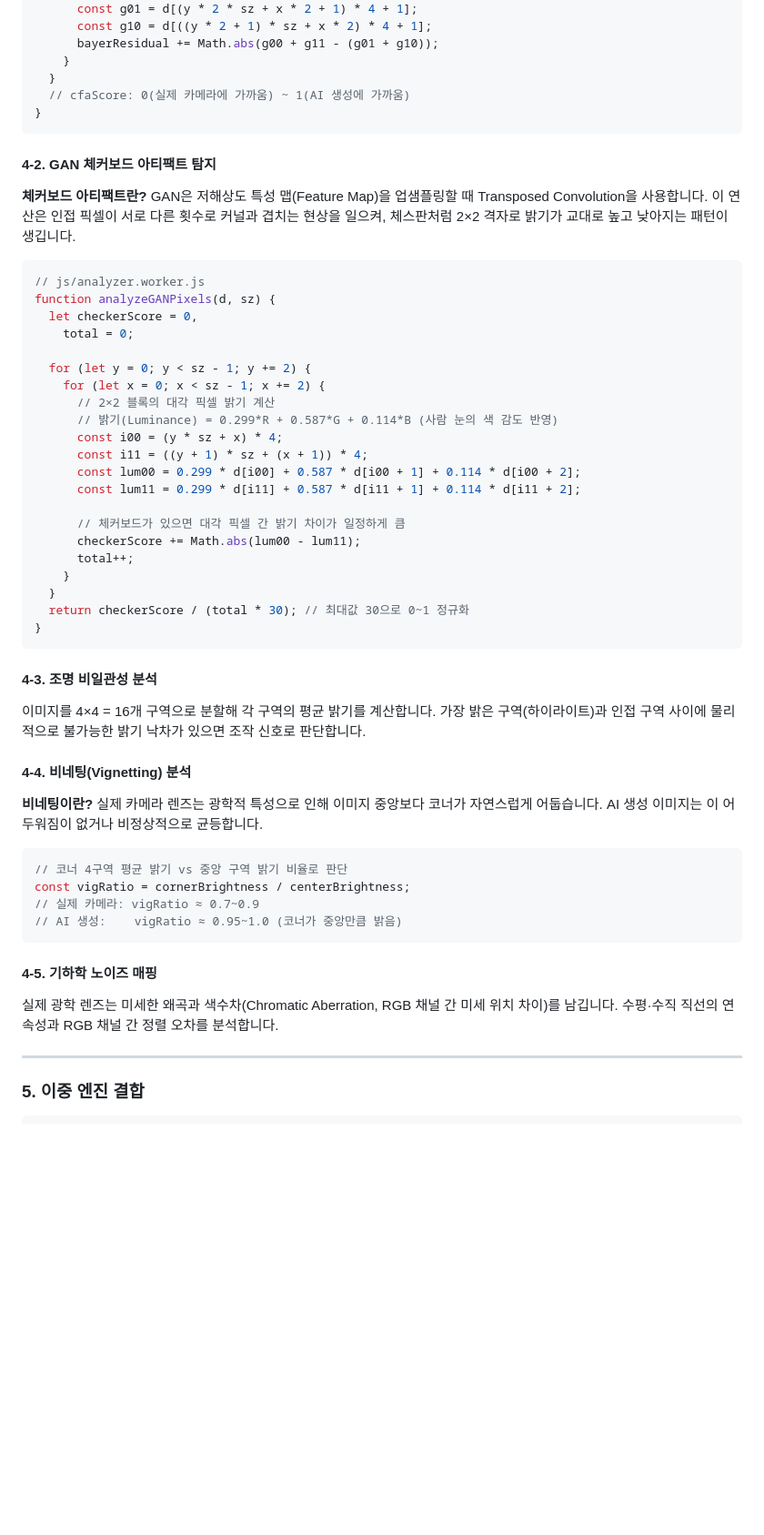
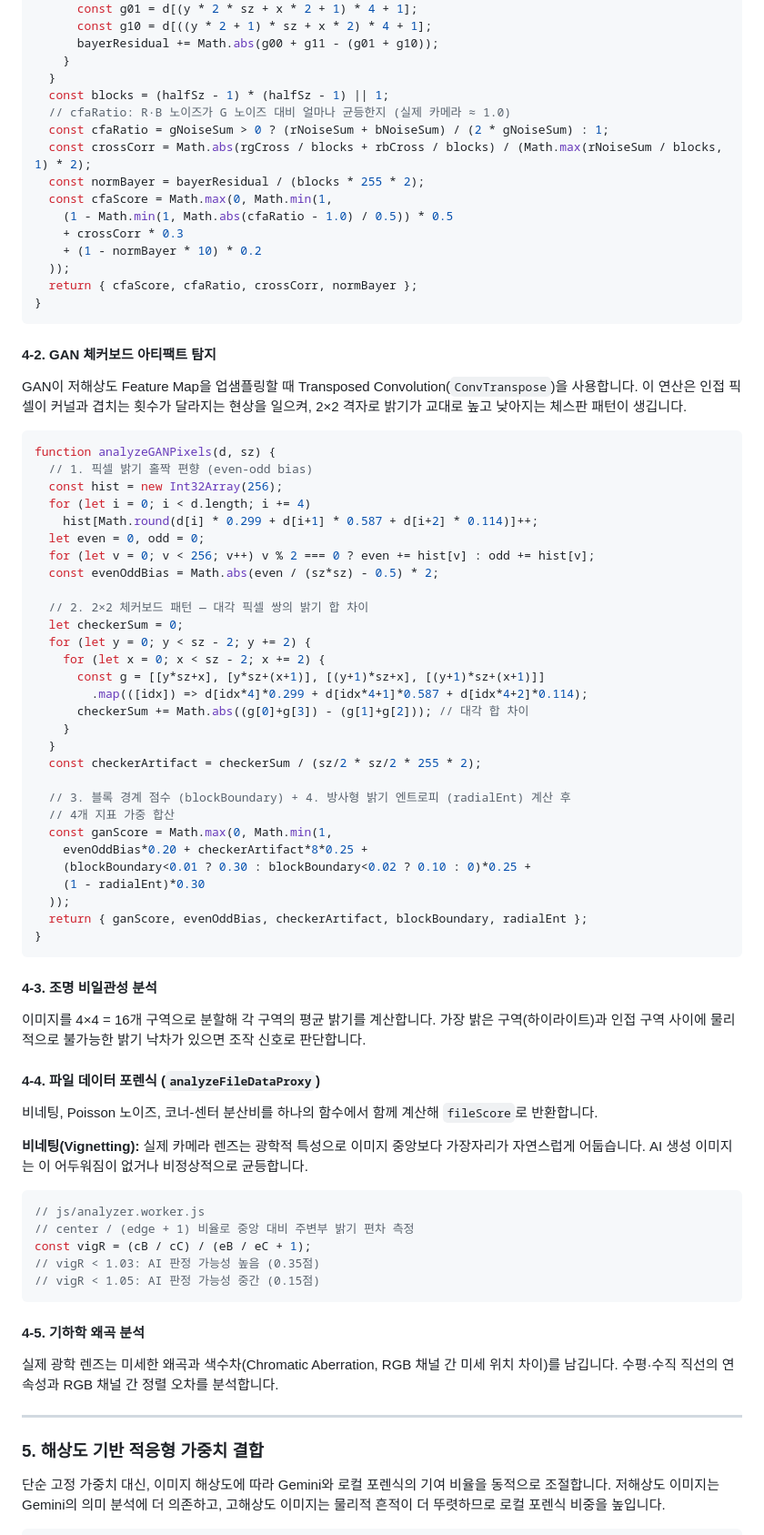
Before and after one commit to Ganadalam/DeepGuard, a Markdown page: README.md, the part around one of its changes. Shown at 91% size. GitHub-like rendering; blank space fills up the shorter version.

Commit message:
docs: Update readme

````diff
--- a/README.md
+++ b/README.md
@@ -343,36 +285,53 @@ function analyzeCFANoise(d, sz) {
       bayerResidual += Math.abs(g00 + g11 - (g01 + g10));
     }
   }
-  // cfaScore: 0(실제 카메라에 가까움) ~ 1(AI 생성에 가까움)
+  const blocks = (halfSz - 1) * (halfSz - 1) || 1;
+  // cfaRatio: R·B 노이즈가 G 노이즈 대비 얼마나 균등한지 (실제 카메라 ≈ 1.0)
+  const cfaRatio = gNoiseSum > 0 ? (rNoiseSum + bNoiseSum) / (2 * gNoiseSum) : 1;
+  const crossCorr = Math.abs(rgCross / blocks + rbCross / blocks) / (Math.max(rNoiseSum / blocks, 1) * 2);
+  const normBayer = bayerResidual / (blocks * 255 * 2);
+  const cfaScore = Math.max(0, Math.min(1,
+    (1 - Math.min(1, Math.abs(cfaRatio - 1.0) / 0.5)) * 0.5
+    + crossCorr * 0.3
+    + (1 - normBayer * 10) * 0.2
+  ));
+  return { cfaScore, cfaRatio, crossCorr, normBayer };
 }
 ```
 
 #### 4-2. GAN 체커보드 아티팩트 탐지
 
-**체커보드 아티팩트란?**
-GAN은 저해상도 특성 맵(Feature Map)을 업샘플링할 때 Transposed Convolution을 사용합니다. 이 연산은 인접 픽셀이 서로 다른 횟수로 커널과 겹치는 현상을 일으켜, 체스판처럼 2×2 격자로 밝기가 교대로 높고 낮아지는 패턴이 생깁니다.
+GAN이 저해상도 Feature Map을 업샘플링할 때 Transposed Convolution(`ConvTranspose`)을 사용합니다. 이 연산은 인접 픽셀이 커널과 겹치는 횟수가 달라지는 현상을 일으켜, 2×2 격자로 밝기가 교대로 높고 낮아지는 체스판 패턴이 생깁니다.
 
 ```js
-// js/analyzer.worker.js
 function analyzeGANPixels(d, sz) {
-  let checkerScore = 0,
-    total = 0;
+  // 1. 픽셀 밝기 홀짝 편향 (even-odd bias)
+  const hist = new Int32Array(256);
+  for (let i = 0; i < d.length; i += 4)
+    hist[Math.round(d[i] * 0.299 + d[i+1] * 0.587 + d[i+2] * 0.114)]++;
+  let even = 0, odd = 0;
+  for (let v = 0; v < 256; v++) v % 2 === 0 ? even += hist[v] : odd += hist[v];
+  const evenOddBias = Math.abs(even / (sz*sz) - 0.5) * 2;
 
-  for (let y = 0; y < sz - 1; y += 2) {
-    for (let x = 0; x < sz - 1; x += 2) {
-      // 2×2 블록의 대각 픽셀 밝기 계산
-      // 밝기(Luminance) = 0.299*R + 0.587*G + 0.114*B (사람 눈의 색 감도 반영)
-      const i00 = (y * sz + x) * 4;
-      const i11 = ((y + 1) * sz + (x + 1)) * 4;
-      const lum00 = 0.299 * d[i00] + 0.587 * d[i00 + 1] + 0.114 * d[i00 + 2];
-      const lum11 = 0.299 * d[i11] + 0.587 * d[i11 + 1] + 0.114 * d[i11 + 2];
-
-      // 체커보드가 있으면 대각 픽셀 간 밝기 차이가 일정하게 큼
-      checkerScore += Math.abs(lum00 - lum11);
-      total++;
+  // 2. 2×2 체커보드 패턴 — 대각 픽셀 쌍의 밝기 합 차이
+  let checkerSum = 0;
+  for (let y = 0; y < sz - 2; y += 2) {
+    for (let x = 0; x < sz - 2; x += 2) {
+      const g = [[y*sz+x], [y*sz+(x+1)], [(y+1)*sz+x], [(y+1)*sz+(x+1)]]
+        .map(([idx]) => d[idx*4]*0.299 + d[idx*4+1]*0.587 + d[idx*4+2]*0.114);
+      checkerSum += Math.abs((g[0]+g[3]) - (g[1]+g[2])); // 대각 합 차이
     }
   }
-  return checkerScore / (total * 30); // 최대값 30으로 0~1 정규화
+  const checkerArtifact = checkerSum / (sz/2 * sz/2 * 255 * 2);
+
+  // 3. 블록 경계 점수 (blockBoundary) + 4. 방사형 밝기 엔트로피 (radialEnt) 계산 후
+  // 4개 지표 가중 합산
+  const ganScore = Math.max(0, Math.min(1,
+    evenOddBias*0.20 + checkerArtifact*8*0.25 +
+    (blockBoundary<0.01 ? 0.30 : blockBoundary<0.02 ? 0.10 : 0)*0.25 +
+    (1 - radialEnt)*0.30
+  ));
+  return { ganScore, evenOddBias, checkerArtifact, blockBoundary, radialEnt };
 }
 ```
 
@@ -380,24 +339,28 @@ function analyzeGANPixels(d, sz) {
 
 이미지를 4×4 = 16개 구역으로 분할해 각 구역의 평균 밝기를 계산합니다. 가장 밝은 구역(하이라이트)과 인접 구역 사이에 물리적으로 불가능한 밝기 낙차가 있으면 조작 신호로 판단합니다.
 
-#### 4-4. 비네팅(Vignetting) 분석
+#### 4-4. 파일 데이터 포렌식 (`analyzeFileDataProxy`)
 
-**비네팅이란?**
-실제 카메라 렌즈는 광학적 특성으로 인해 이미지 중앙보다 코너가 자연스럽게 어둡습니다. AI 생성 이미지는 이 어두워짐이 없거나 비정상적으로 균등합니다.
+비네팅, Poisson 노이즈, 코너-센터 분산비를 하나의 함수에서 함께 계산해 `fileScore`로 반환합니다.
+
+**비네팅(Vignetting):** 실제 카메라 렌즈는 광학적 특성으로 이미지 중앙보다 가장자리가 자연스럽게 어둡습니다. AI 생성 이미지는 이 어두워짐이 없거나 비정상적으로 균등합니다.
 
 ```js
-// 코너 4구역 평균 밝기 vs 중앙 구역 밝기 비율로 판단
-const vigRatio = cornerBrightness / centerBrightness;
-// 실제 카메라: vigRatio ≈ 0.7~0.9
-// AI 생성:    vigRatio ≈ 0.95~1.0 (코너가 중앙만큼 밝음)
+// js/analyzer.worker.js
+// center / (edge + 1) 비율로 중앙 대비 주변부 밝기 편차 측정
+const vigR = (cB / cC) / (eB / eC + 1);
+// vigR < 1.03: AI 판정 가능성 높음 (0.35점)
+// vigR < 1.05: AI 판정 가능성 중간 (0.15점)
 ```
 
-#### 4-5. 기하학 노이즈 매핑
+#### 4-5. 기하학 왜곡 분석
 
 실제 광학 렌즈는 미세한 왜곡과 색수차(Chromatic Aberration, RGB 채널 간 미세 위치 차이)를 남깁니다. 수평·수직 직선의 연속성과 RGB 채널 간 정렬 오차를 분석합니다.
 
 ---
 
-### 5. 이중 엔진 결합
+### 5. 해상도 기반 적응형 가중치 결합
+
+단순 고정 가중치 대신, 이미지 해상도에 따라 Gemini와 로컬 포렌식의 기여 비율을 동적으로 조절합니다. 저해상도 이미지는 Gemini의 의미 분석에 더 의존하고, 고해상도 이미지는 물리적 흔적이 더 뚜렷하므로 로컬 포렌식 비중을 높입니다.
 
 ```js
````
Also changed, not shown: other parts of README.md (+230 -362 lines).
